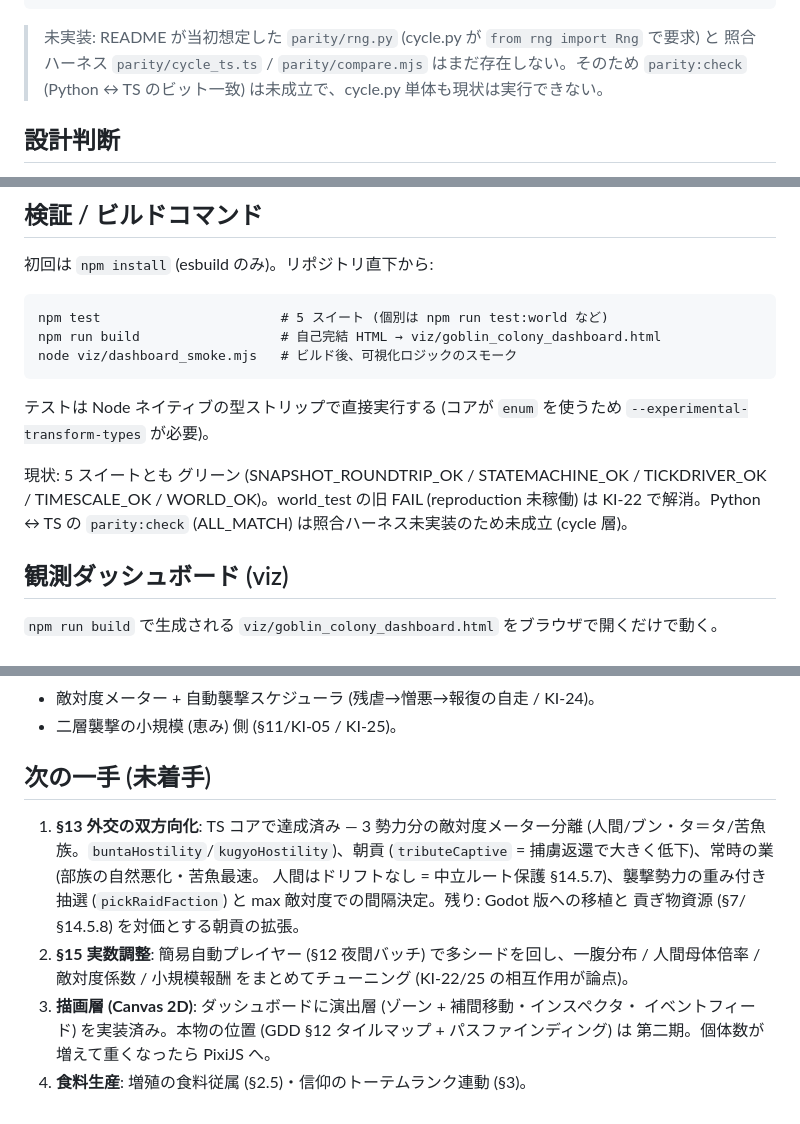
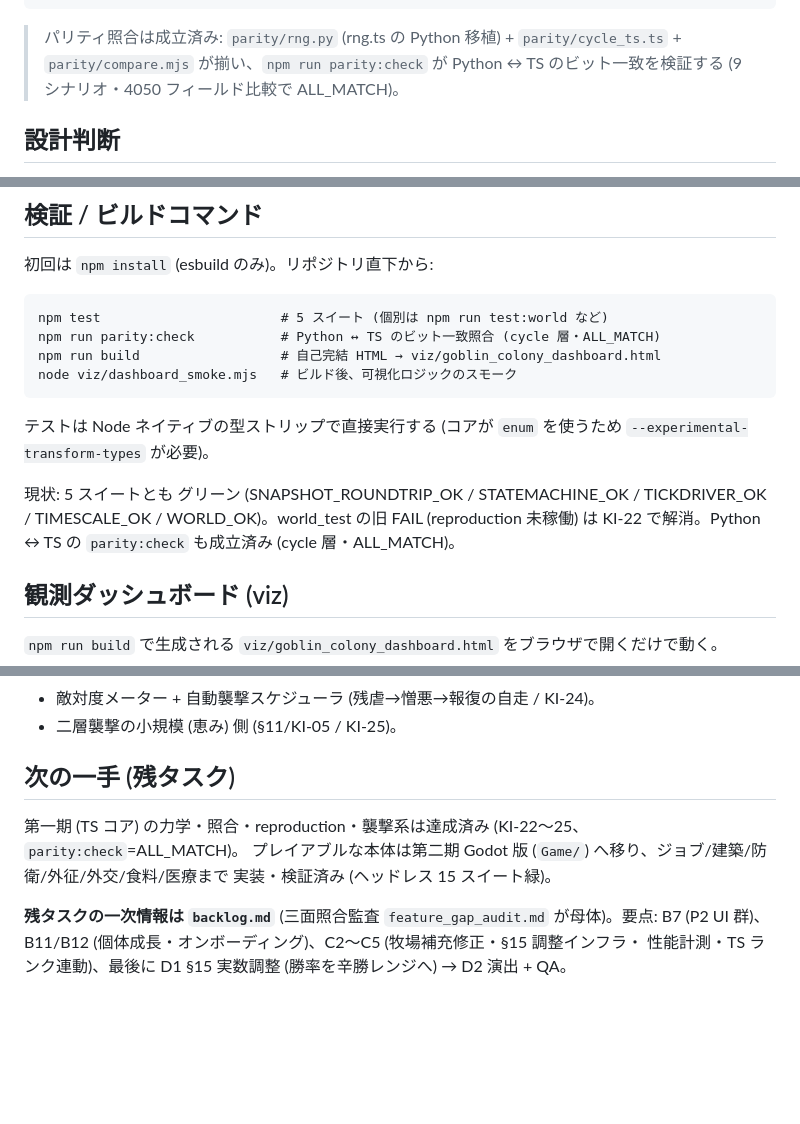
Before and after one commit to sashimihoutyou/GoblinColony, a Markdown page: README.md, 3 parts joined by grey strips. GitHub-like rendering; blank space fills up the shorter version.

````diff
--- a/README.md
+++ b/README.md
@@ -37,9 +37,9 @@ viz/
 build_dashboard.mjs   esbuild でコアをバンドルしテンプレートへ注入 (リポジトリ直下から実行)。
 ```
 
-> 未実装: README が当初想定した `parity/rng.py` (cycle.py が `from rng import Rng` で要求) と
-> 照合ハーネス `parity/cycle_ts.ts` / `parity/compare.mjs` はまだ存在しない。そのため
-> `parity:check` (Python ↔ TS のビット一致) は未成立で、cycle.py 単体も現状は実行できない。
+> パリティ照合は成立済み: `parity/rng.py` (rng.ts の Python 移植) + `parity/cycle_ts.ts` +
+> `parity/compare.mjs` が揃い、`npm run parity:check` が Python ↔ TS のビット一致を検証する
+> (9 シナリオ・4050 フィールド比較で ALL_MATCH)。
 
 ## 設計判断
 
@@ -59,6 +59,7 @@ build_dashboard.mjs   esbuild でコアをバンドルしテンプレートへ
 
 ```
 npm test                       # 5 スイート (個別は npm run test:world など)
+npm run parity:check           # Python ↔ TS のビット一致照合 (cycle 層・ALL_MATCH)
 npm run build                  # 自己完結 HTML → viz/goblin_colony_dashboard.html
 node viz/dashboard_smoke.mjs   # ビルド後、可視化ロジックのスモーク
 ```
@@ -68,7 +69,7 @@ node viz/dashboard_smoke.mjs   # ビルド後、可視化ロジックのスモ
 
 現状: 5 スイートとも グリーン (SNAPSHOT_ROUNDTRIP_OK / STATEMACHINE_OK /
 TICKDRIVER_OK / TIMESCALE_OK / WORLD_OK)。world_test の旧 FAIL (reproduction 未稼働) は
-KI-22 で解消。Python ↔ TS の `parity:check` (ALL_MATCH) は照合ハーネス未実装のため未成立 (cycle 層)。
+KI-22 で解消。Python ↔ TS の `parity:check` も成立済み (cycle 層・ALL_MATCH)。
 
 ## 観測ダッシュボード (viz)
 
@@ -96,17 +97,12 @@ KI-22 で解消。Python ↔ TS の `parity:check` (ALL_MATCH) は照合ハー
 - 敵対度メーター + 自動襲撃スケジューラ (残虐→憎悪→報復の自走 / KI-24)。
 - 二層襲撃の小規模 (恵み) 側 (§11/KI-05 / KI-25)。
 
-## 次の一手 (未着手)
+## 次の一手 (残タスク)
 
-1. **§13 外交の双方向化**: TS コアで達成済み — 3 勢力分の敵対度メーター分離
-   (人間/ブン・タ＝タ/苦魚族。`buntaHostility`/`kugyoHostility`)、朝貢
-   (`tributeCaptive` = 捕虜返還で大きく低下)、常時の業 (部族の自然悪化・苦魚最速。
-   人間はドリフトなし = 中立ルート保護 §14.5.7)、襲撃勢力の重み付き抽選
-   (`pickRaidFaction`) と max 敵対度での間隔決定。残り: Godot 版への移植と
-   貢ぎ物資源 (§7/§14.5.8) を対価とする朝貢の拡張。
-2. **§15 実数調整**: 簡易自動プレイヤー (§12 夜間バッチ) で多シードを回し、一腹分布 /
-   人間母体倍率 / 敵対度係数 / 小規模報酬 をまとめてチューニング (KI-22/25 の相互作用が論点)。
-3. **描画層 (Canvas 2D)**: ダッシュボードに演出層 (ゾーン + 補間移動・インスペクタ・
-   イベントフィード) を実装済み。本物の位置 (GDD §12 タイルマップ + パスファインディング) は
-   第二期。個体数が増えて重くなったら PixiJS へ。
-4. **食料生産**: 増殖の食料従属 (§2.5)・信仰のトーテムランク連動 (§3)。
+第一期 (TS コア) の力学・照合・reproduction・襲撃系は達成済み (KI-22〜25、`parity:check`=ALL_MATCH)。
+プレイアブルな本体は第二期 Godot 版 (`Game/`) へ移り、ジョブ/建築/防衛/外征/外交/食料/医療まで
+実装・検証済み (ヘッドレス 15 スイート緑)。
+
+**残タスクの一次情報は `backlog.md`** (三面照合監査 `feature_gap_audit.md` が母体)。要点:
+B7 (P2 UI 群)、B11/B12 (個体成長・オンボーディング)、C2〜C5 (牧場補充修正・§15 調整インフラ・
+性能計測・TS ランク連動)、最後に D1 §15 実数調整 (勝率を辛勝レンジへ) → D2 演出 + QA。
````
Also changed, not shown: AGENTS.md (+28 -24 lines), CLAUDE.md (+28 -24 lines).
